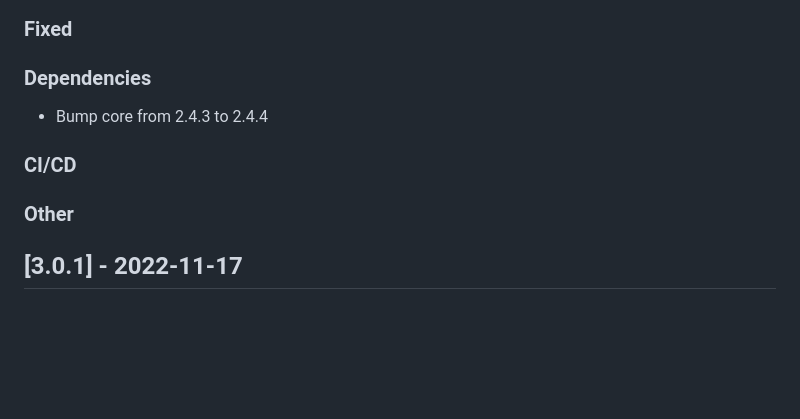
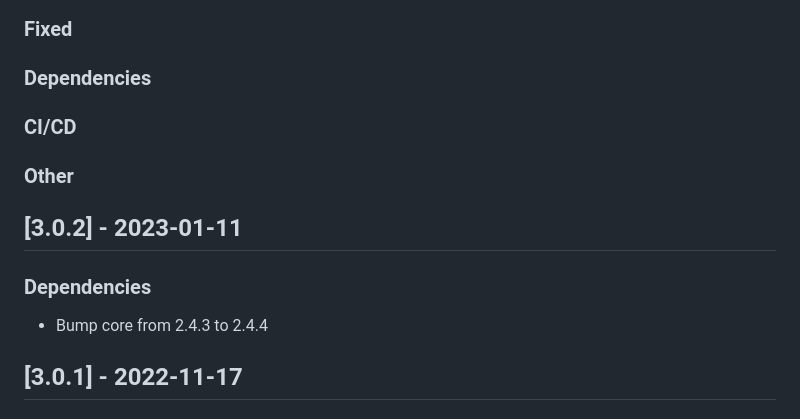
Before and after one commit to cicirello/rho-mu, a Markdown page: CHANGELOG.md, the part around the change. Drawn GitHub-style; blank space fills up the shorter version.

```diff
--- a/CHANGELOG.md
+++ b/CHANGELOG.md
@@ -17,11 +17,16 @@ and this project adheres to [Semantic Versioning](https://semver.org/spec/v2.0.0
 ### Fixed
 
 ### Dependencies
-* Bump core from 2.4.3 to 2.4.4
 
 ### CI/CD
 
 ### Other
+
+
+## [3.0.2] - 2023-01-11
+
+### Dependencies
+* Bump core from 2.4.3 to 2.4.4
 
 
 ## [3.0.1] - 2022-11-17
```
